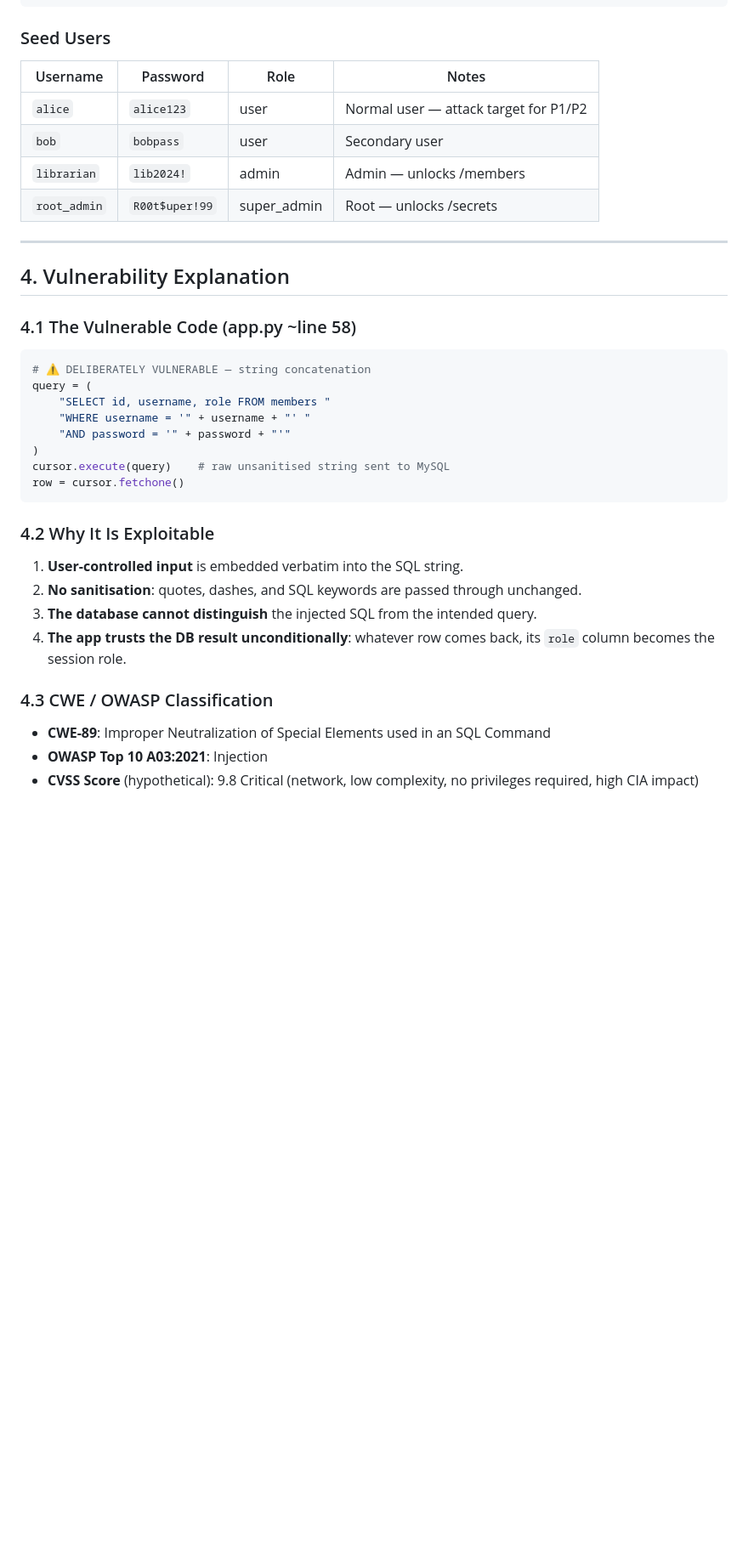
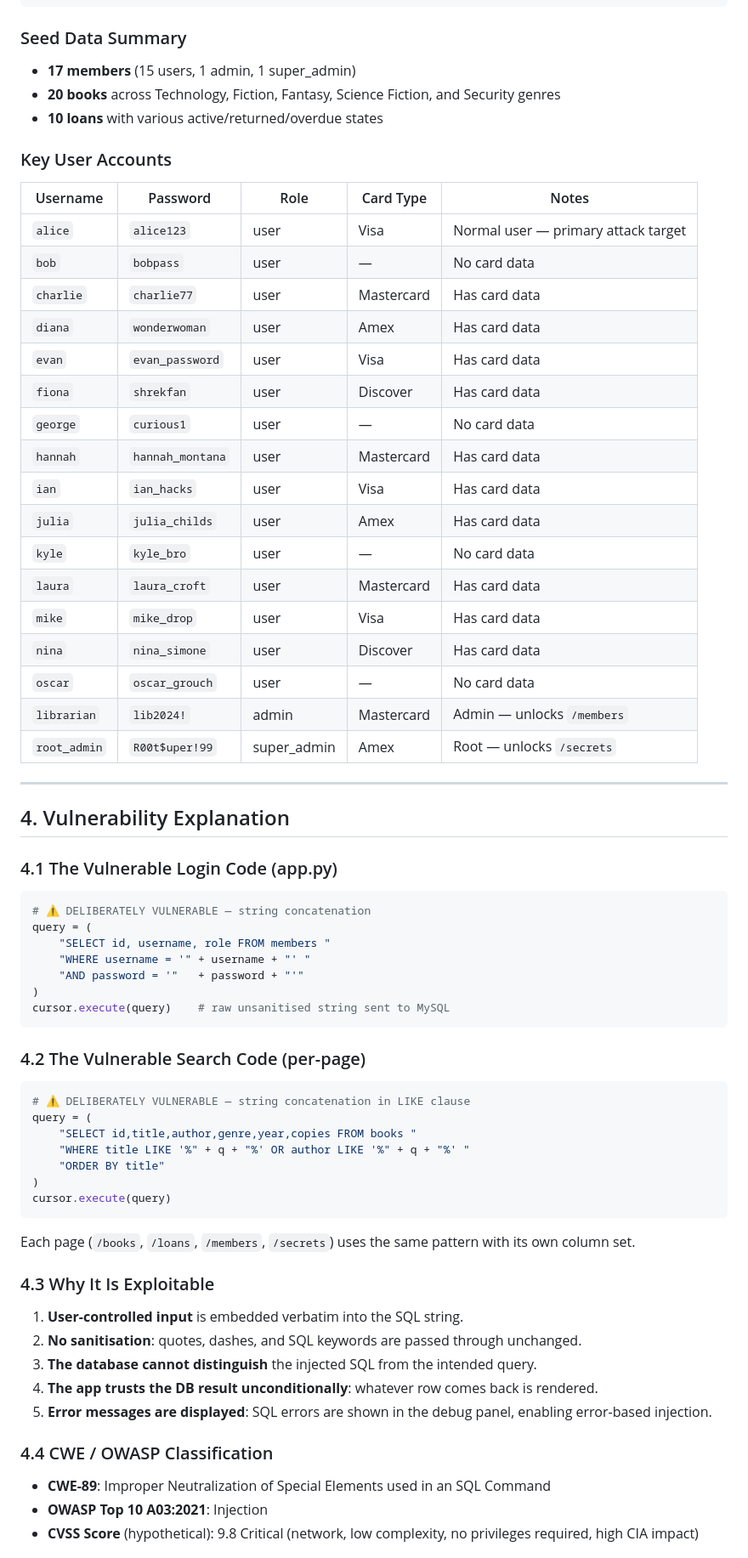
Before and after one commit to anass-ben-2005/sqli-lab, a Markdown page: README.md, the part around one of its changes. Shown at 85% size. GitHub-like rendering; blank space fills up the shorter version.

````diff
--- a/README.md
+++ b/README.md
@@ -159,40 +178,73 @@ loans (
 )
 ```
 
-### Seed Users
+### Seed Data Summary
 
-| Username | Password | Role | Notes |
-|----------|----------|------|-------|
-| `alice` | `alice123` | user | Normal user — attack target for P1/P2 |
-| `bob` | `bobpass` | user | Secondary user |
-| `librarian` | `lib2024!` | admin | Admin — unlocks /members |
-| `root_admin` | `R00t$uper!99` | super_admin | Root — unlocks /secrets |
+- **17 members** (15 users, 1 admin, 1 super_admin)
+- **20 books** across Technology, Fiction, Fantasy, Science Fiction, and Security genres
+- **10 loans** with various active/returned/overdue states
+
+### Key User Accounts
+
+| Username | Password | Role | Card Type | Notes |
+|----------|----------|------|-----------|-------|
+| `alice` | `alice123` | user | Visa | Normal user — primary attack target |
+| `bob` | `bobpass` | user | — | No card data |
+| `charlie` | `charlie77` | user | Mastercard | Has card data |
+| `diana` | `wonderwoman` | user | Amex | Has card data |
+| `evan` | `evan_password` | user | Visa | Has card data |
+| `fiona` | `shrekfan` | user | Discover | Has card data |
+| `george` | `curious1` | user | — | No card data |
+| `hannah` | `hannah_montana` | user | Mastercard | Has card data |
+| `ian` | `ian_hacks` | user | Visa | Has card data |
+| `julia` | `julia_childs` | user | Amex | Has card data |
+| `kyle` | `kyle_bro` | user | — | No card data |
+| `laura` | `laura_croft` | user | Mastercard | Has card data |
+| `mike` | `mike_drop` | user | Visa | Has card data |
+| `nina` | `nina_simone` | user | Discover | Has card data |
+| `oscar` | `oscar_grouch` | user | — | No card data |
+| `librarian` | `lib2024!` | admin | Mastercard | Admin — unlocks `/members` |
+| `root_admin` | `R00t$uper!99` | super_admin | Amex | Root — unlocks `/secrets` |
 
 ---
 
 ## 4. Vulnerability Explanation
 
-### 4.1 The Vulnerable Code (app.py ~line 58)
+### 4.1 The Vulnerable Login Code (app.py)
 
 ```python
 # ⚠️ DELIBERATELY VULNERABLE — string concatenation
 query = (
     "SELECT id, username, role FROM members "
     "WHERE username = '" + username + "' "
-    "AND password = '" + password + "'"
+    "AND password = '"   + password + "'"
 )
 cursor.execute(query)    # raw unsanitised string sent to MySQL
-row = cursor.fetchone()
 ```
 
-### 4.2 Why It Is Exploitable
+### 4.2 The Vulnerable Search Code (per-page)
+
+```python
+# ⚠️ DELIBERATELY VULNERABLE — string concatenation in LIKE clause
+query = (
+    "SELECT id,title,author,genre,year,copies FROM books "
+    "WHERE title LIKE '%" + q + "%' OR author LIKE '%" + q + "%' "
+    "ORDER BY title"
+)
+cursor.execute(query)
+```
+
+Each page (`/books`, `/loans`, `/members`, `/secrets`) uses the same pattern with its own column set.
+
+### 4.3 Why It Is Exploitable
 
 1. **User-controlled input** is embedded verbatim into the SQL string.
 2. **No sanitisation**: quotes, dashes, and SQL keywords are passed through unchanged.
 3. **The database cannot distinguish** the injected SQL from the intended query.
-4. **The app trusts the DB result unconditionally**: whatever row comes back, its `role` column becomes the session role.
+4. **The app trusts the DB result unconditionally**: whatever row comes back is rendered.
+5. **Error messages are displayed**: SQL errors are shown in the debug panel, enabling error-based injection.
 
-### 4.3 CWE / OWASP Classification
+### 4.4 CWE / OWASP Classification
 
 - **CWE-89**: Improper Neutralization of Special Elements used in an SQL Command
 - **OWASP Top 10 A03:2021**: Injection
````
Also changed, not shown: other parts of README.md (+186 -88 lines).
